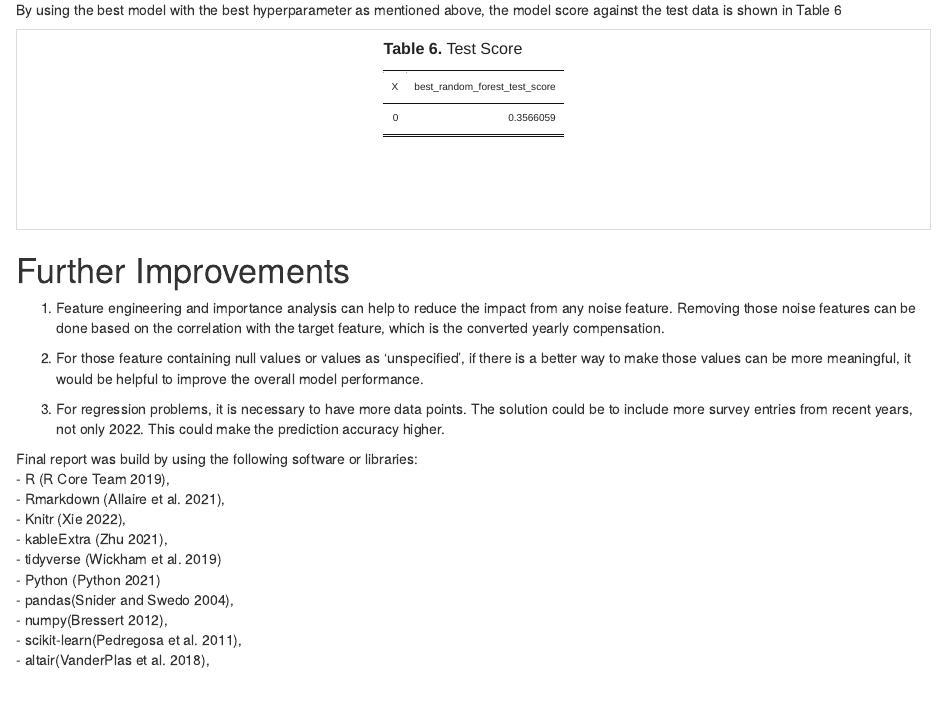
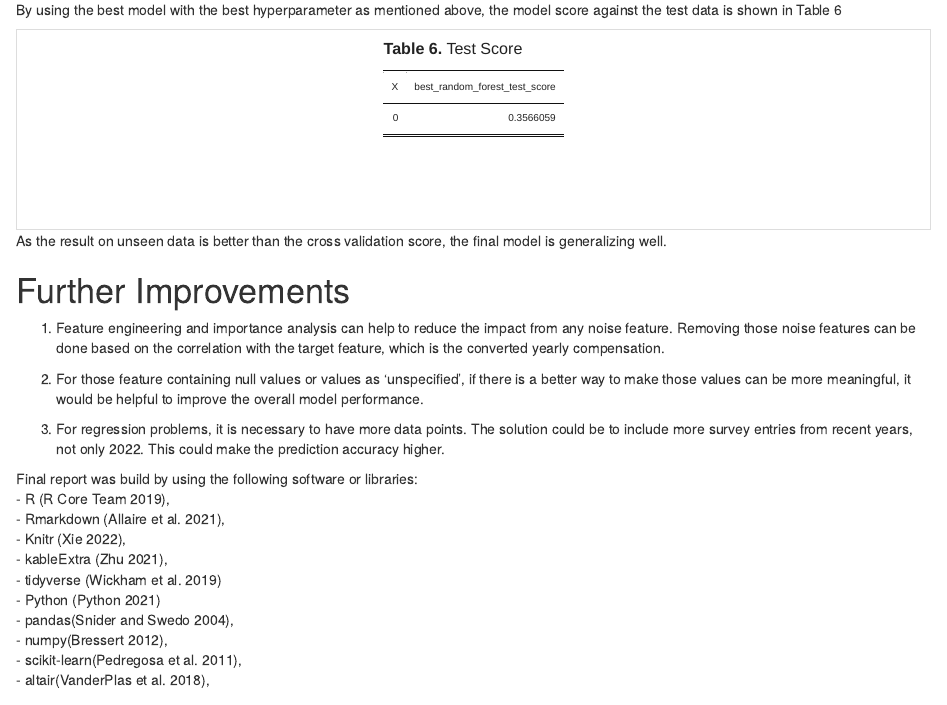
Before and after one commit to UBC-MDS/DSCI522-Group16-2022, an R Markdown document (documents/FinalReport.Rmd): the page in a window 1100 px wide, from 5840 px down. The pictures show the output file documents/FinalReport.html that the author committed with the source, opened offline.

Commit message:
update final report conculsion

````diff
--- a/documents/FinalReport.Rmd
+++ b/documents/FinalReport.Rmd
@@ -231,6 +231,8 @@ kable(read.csv("test_score.csv"),
   scroll_box(width = "100%", height = "200px")
 ```
 
+As the result on unseen data is better than the cross validation score, the final model is generalizing well.
+
 # Further Improvements
 
 1.  Feature engineering and importance analysis can help to reduce the impact from any noise feature. Removing those noise features can be done based on the correlation with the target feature, which is the converted yearly compensation.
````
Also changed, not shown: documents/FinalReport.html.
